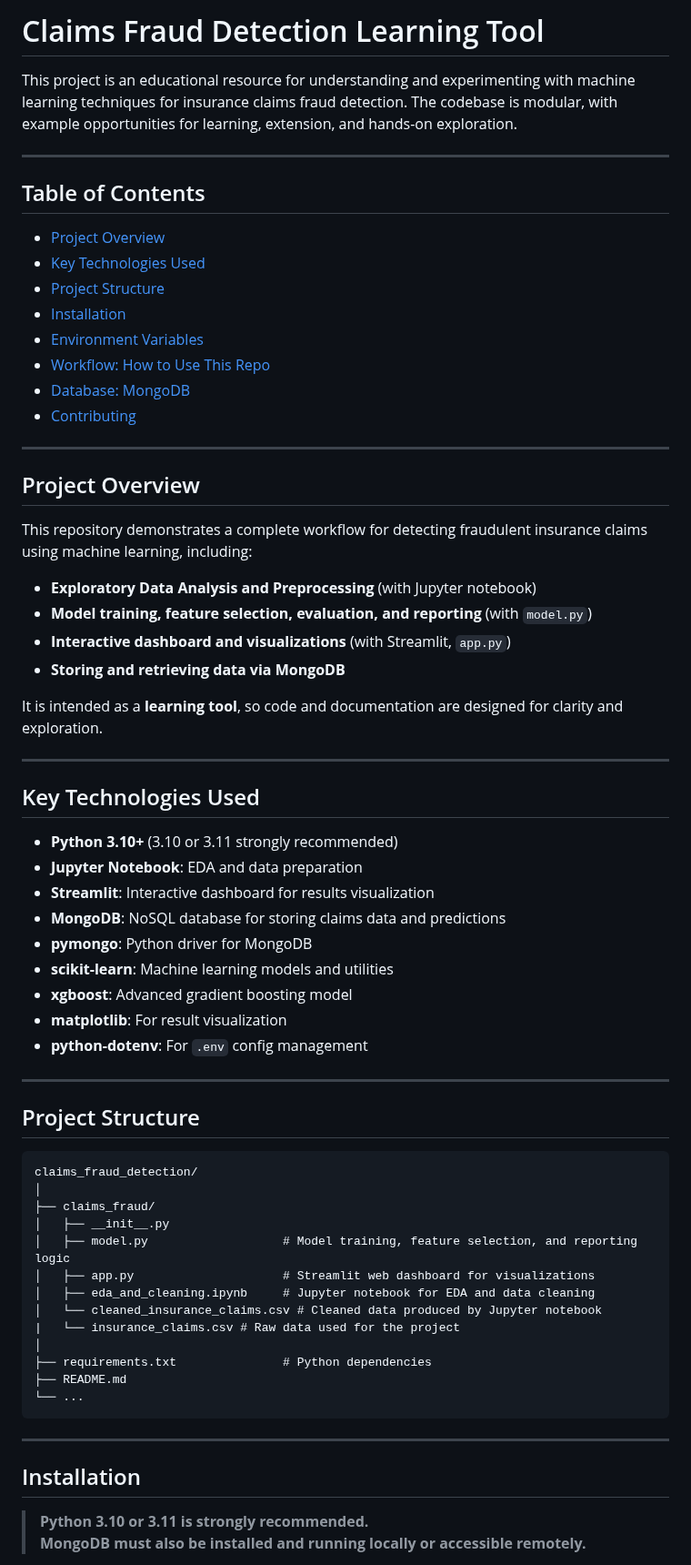
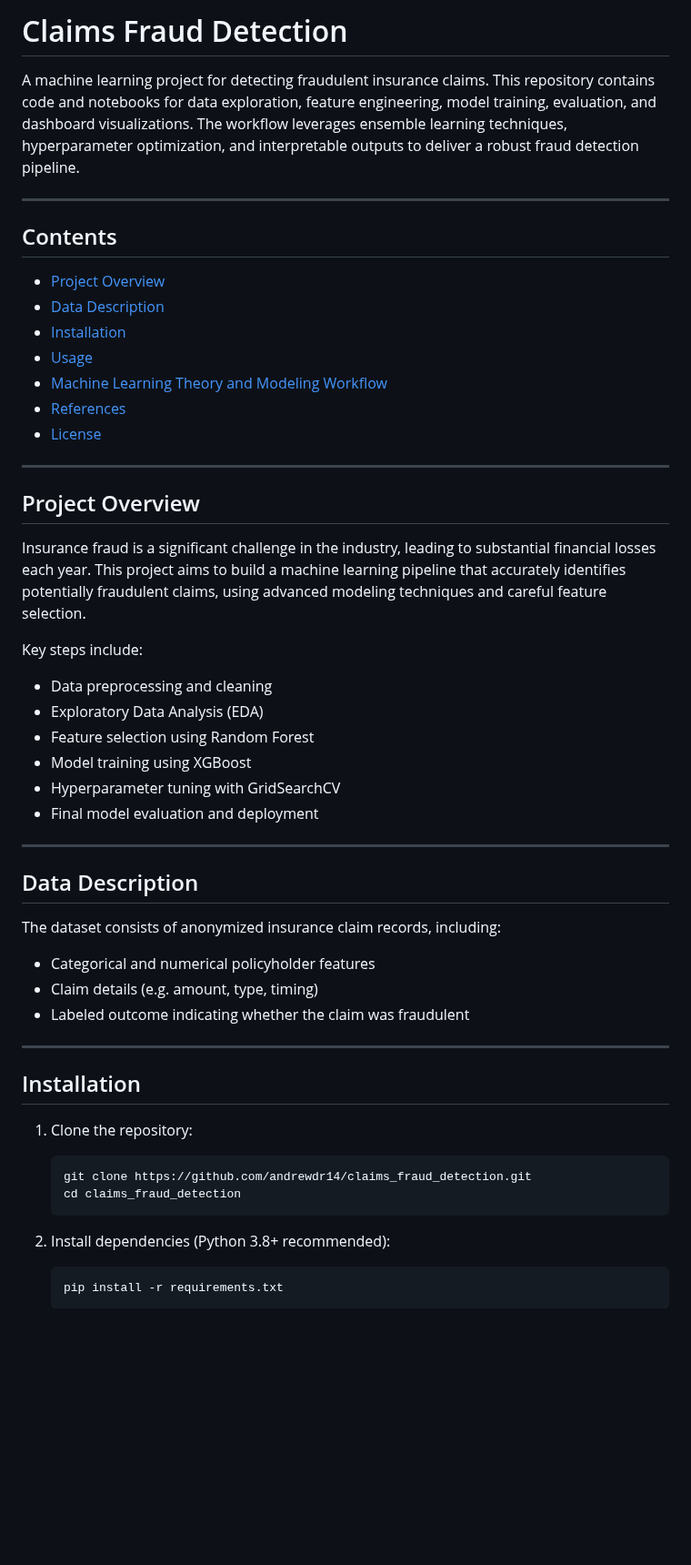
Before and after one commit to andrewdr14/claims_fraud_detection, a Markdown page: README.md, the part around one of its changes. Shown at 91% size. Drawn GitHub-style; blank space fills up the shorter version.

````diff
--- a/README.md
+++ b/README.md
@@ -1,71 +1,53 @@
-# Claims Fraud Detection Learning Tool
+# Claims Fraud Detection
 
-This project is an educational resource for understanding and experimenting with machine learning techniques for insurance claims fraud detection. The codebase is modular, with example opportunities for learning, extension, and hands-on exploration.
+A machine learning project for detecting fraudulent insurance claims. This repository contains code and notebooks for data exploration, feature engineering, model training, evaluation, and dashboard visualizations. The workflow leverages ensemble learning techniques, hyperparameter optimization, and interpretable outputs to deliver a robust fraud detection pipeline.
 
 ---
 
-## Table of Contents
+## Contents
 
 - [Project Overview](#project-overview)
-- [Key Technologies Used](#key-technologies-used)
-- [Project Structure](#project-structure)
+- [Data Description](#data-description)
 - [Installation](#installation)
-- [Environment Variables](#environment-variables)
-- [Workflow: How to Use This Repo](#workflow-how-to-use-this-repo)
-- [Database: MongoDB](#database-mongodb)
-- [Contributing](#contributing)
+- [Usage](#usage)
+- [Machine Learning Theory and Modeling Workflow](#machine-learning-theory-and-modeling-workflow)
+- [References](#references)
+- [License](#license)
 
 ---
 
 ## Project Overview
 
-This repository demonstrates a complete workflow for detecting fraudulent insurance claims using machine learning, including:
+Insurance fraud is a significant challenge in the industry, leading to substantial financial losses each year. This project aims to build a machine learning pipeline that accurately identifies potentially fraudulent claims, using advanced modeling techniques and careful feature selection.
 
-- **Exploratory Data Analysis and Preprocessing** (with Jupyter notebook)
-- **Model training, feature selection, evaluation, and reporting** (with `model.py`)
-- **Interactive dashboard and visualizations** (with Streamlit, `app.py`)
-- **Storing and retrieving data via MongoDB**
-
-It is intended as a **learning tool**, so code and documentation are designed for clarity and exploration.
+Key steps include:
+- Data preprocessing and cleaning
+- Exploratory Data Analysis (EDA)
+- Feature selection using Random Forest
+- Model training using XGBoost
+- Hyperparameter tuning with GridSearchCV
+- Final model evaluation and deployment
 
 ---
 
-## Key Technologies Used
+## Data Description
 
-- **Python 3.10+** (3.10 or 3.11 strongly recommended)
-- **Jupyter Notebook**: EDA and data preparation
-- **Streamlit**: Interactive dashboard for results visualization
-- **MongoDB**: NoSQL database for storing claims data and predictions
-- **pymongo**: Python driver for MongoDB
-- **scikit-learn**: Machine learning models and utilities
-- **xgboost**: Advanced gradient boosting model
-- **matplotlib**: For result visualization
-- **python-dotenv**: For `.env` config management
-
----
-
-## Project Structure
-
-```
-claims_fraud_detection/
-│
-├── claims_fraud/
-│   ├── __init__.py
-│   ├── model.py                   # Model training, feature selection, and reporting logic
-│   ├── app.py                     # Streamlit web dashboard for visualizations
-│   ├── eda_and_cleaning.ipynb     # Jupyter notebook for EDA and data cleaning
-│   └── cleaned_insurance_claims.csv # Cleaned data produced by Jupyter notebook
-|   └── insurance_claims.csv # Raw data used for the project
-│
-├── requirements.txt               # Python dependencies
-├── README.md
-└── ...
-```
+The dataset consists of anonymized insurance claim records, including:
+- Categorical and numerical policyholder features
+- Claim details (e.g. amount, type, timing)
+- Labeled outcome indicating whether the claim was fraudulent
 
 ---
 
 ## Installation
 
-> **Python 3.10 or 3.11 is strongly recommended.**
-> **MongoDB must also be installed and running locally or accessible remotely.**
+1. Clone the repository:
+   ```bash
+   git clone https://github.com/andrewdr14/claims_fraud_detection.git
+   cd claims_fraud_detection
+   ```
+2. Install dependencies (Python 3.8+ recommended):
+   ```bash
+   pip install -r requirements.txt
+   ```
 
````
Also changed, not shown: other parts of README.md (+43 -74 lines).
